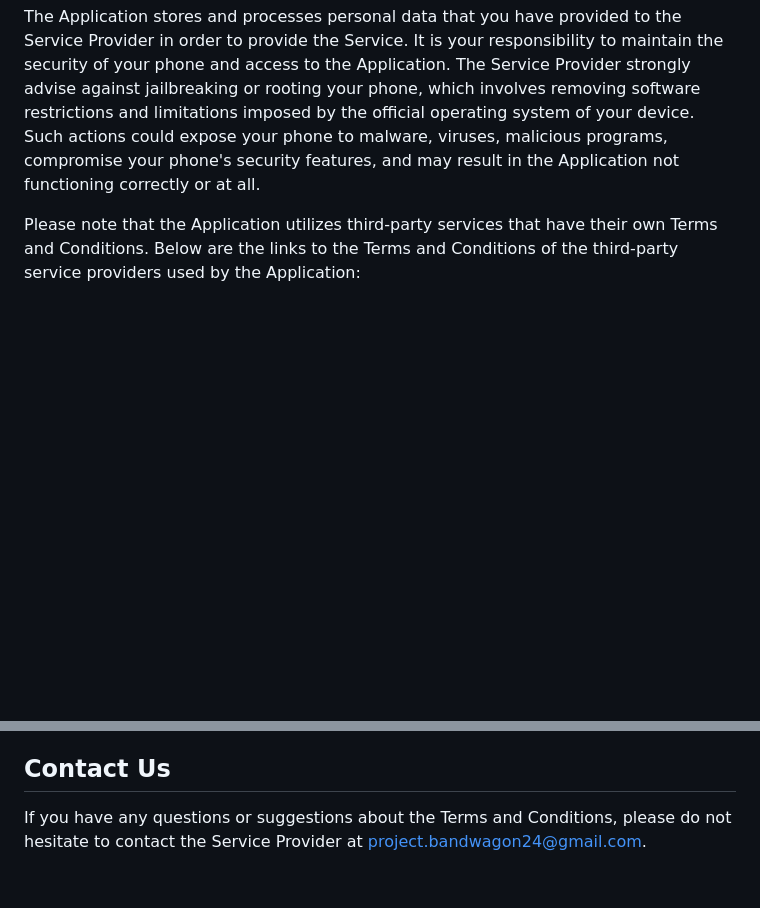
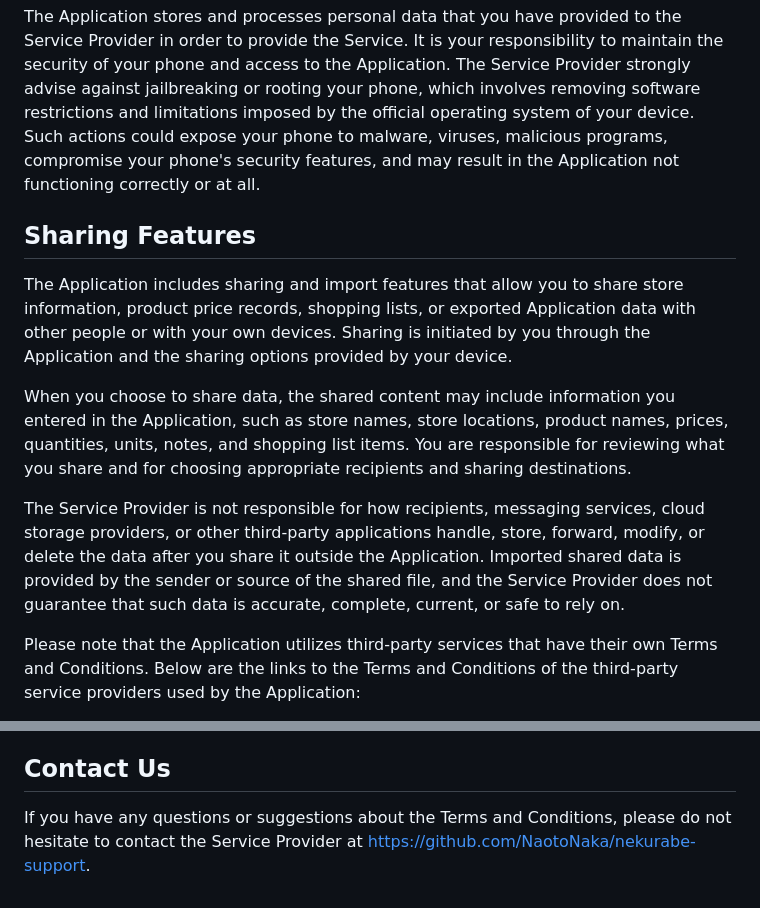
Before and after one commit to NaotoNaka/nekurabe-support, a Markdown page: terms-and-conditions.md, 2 parts joined by grey strips. Rendered like a GitHub page; blank space fills up the shorter version.

```diff
--- a/terms-and-conditions.md
+++ b/terms-and-conditions.md
@@ -9,6 +9,14 @@ Unauthorized copying, modification of the Application, any part of the Applicati
 The Service Provider is dedicated to ensuring that the Application is as beneficial and efficient as possible. As such, they reserve the right to modify the Application or charge for their services at any time and for any reason. The Service Provider assures you that any charges for the Application or its services will be clearly communicated to you.
 
 The Application stores and processes personal data that you have provided to the Service Provider in order to provide the Service. It is your responsibility to maintain the security of your phone and access to the Application. The Service Provider strongly advise against jailbreaking or rooting your phone, which involves removing software restrictions and limitations imposed by the official operating system of your device. Such actions could expose your phone to malware, viruses, malicious programs, compromise your phone's security features, and may result in the Application not functioning correctly or at all.
+
+## Sharing Features
+
+The Application includes sharing and import features that allow you to share store information, product price records, shopping lists, or exported Application data with other people or with your own devices. Sharing is initiated by you through the Application and the sharing options provided by your device.
+
+When you choose to share data, the shared content may include information you entered in the Application, such as store names, store locations, product names, prices, quantities, units, notes, and shopping list items. You are responsible for reviewing what you share and for choosing appropriate recipients and sharing destinations.
+
+The Service Provider is not responsible for how recipients, messaging services, cloud storage providers, or other third-party applications handle, store, forward, modify, or delete the data after you share it outside the Application. Imported shared data is provided by the sender or source of the shared file, and the Service Provider does not guarantee that such data is accurate, complete, current, or safe to rely on.
 
 Please note that the Application utilizes third-party services that have their own Terms and Conditions. Below are the links to the Terms and Conditions of the third-party service providers used by the Application:
 
@@ -32,4 +40,4 @@ These terms and conditions are effective as of 2026-05-24
 
 ## Contact Us
 
-If you have any questions or suggestions about the Terms and Conditions, please do not hesitate to contact the Service Provider at project.bandwagon24@gmail.com.
+If you have any questions or suggestions about the Terms and Conditions, please do not hesitate to contact the Service Provider at https://github.com/NaotoNaka/nekurabe-support.
```
Also changed, not shown: privacy-policy.md (+9 -3 lines).
